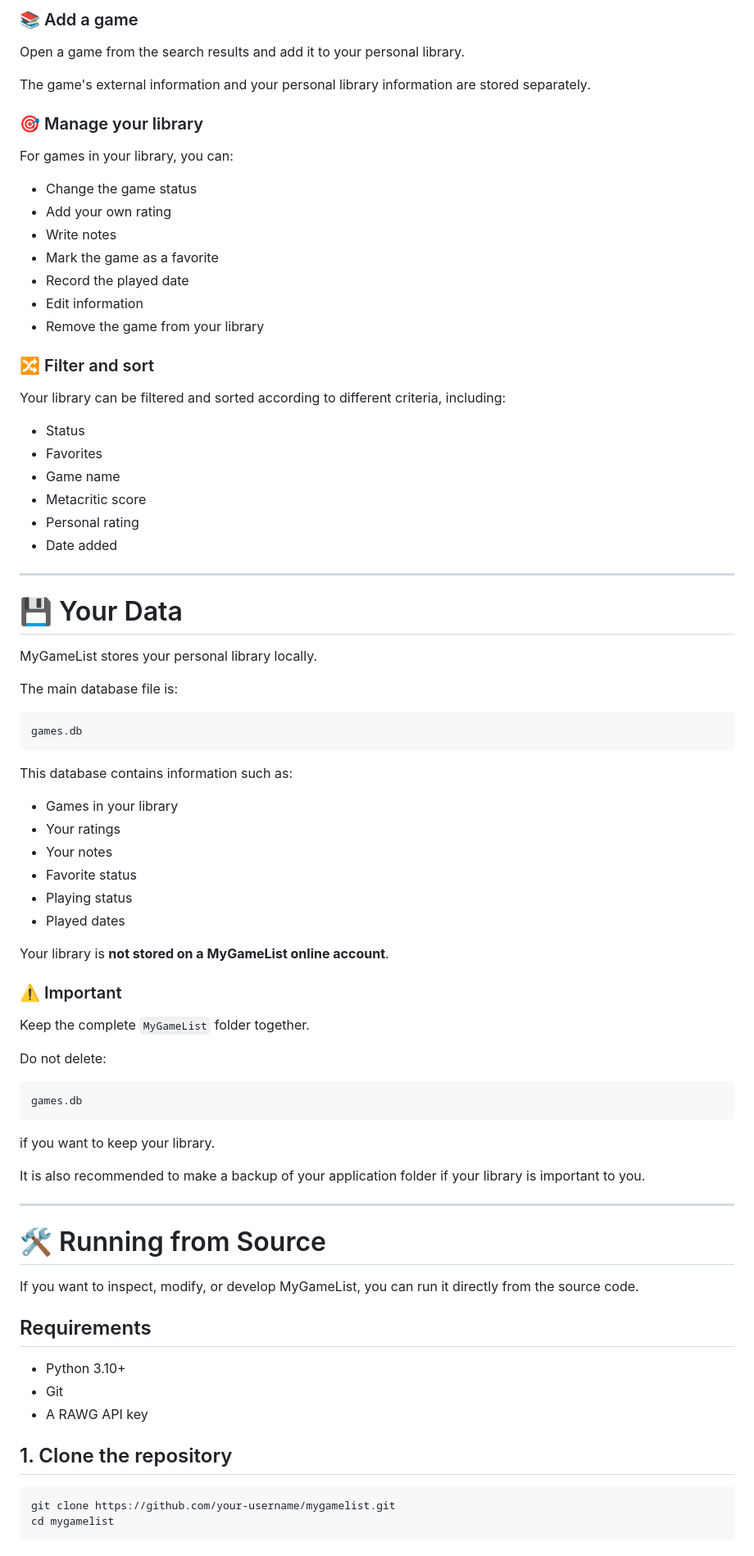
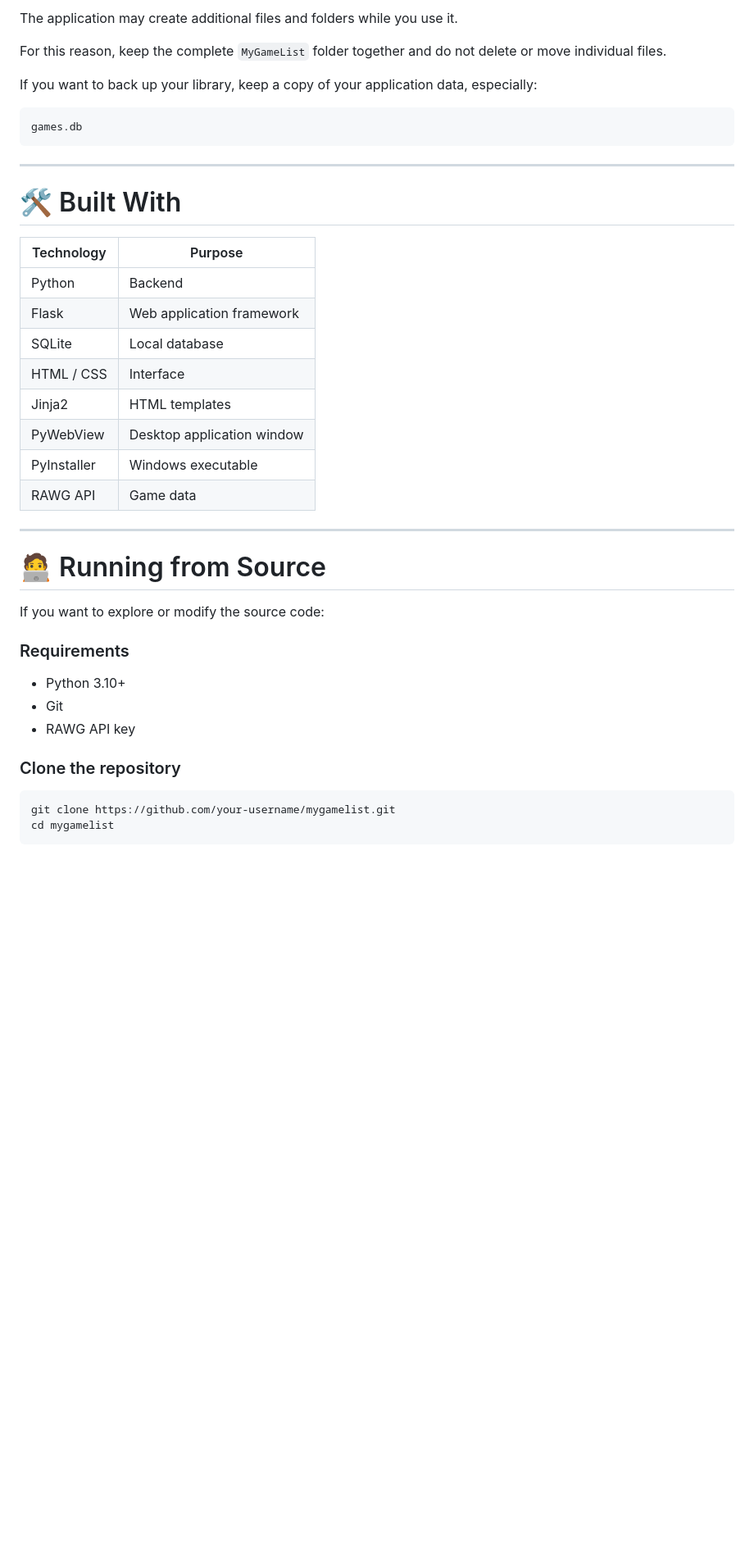
Before and after one commit to keremakcn/mygamelist, a Markdown page: README.md, the part around one of its changes. Shown at 82% size. Drawn GitHub-style; blank space fills up the shorter version.

````diff
--- a/README.md
+++ b/README.md
@@ -141,83 +91,42 @@ Search results can include information such as:
 
-### 📚 Add a game
+The application may create additional files and folders while you use it.
 
-Open a game from the search results and add it to your personal library.
+For this reason, keep the complete `MyGameList` folder together and do not delete or move individual files.
 
-The game's external information and your personal library information are stored separately.
-
-### 🎯 Manage your library
-
-For games in your library, you can:
-
-* Change the game status
-* Add your own rating
-* Write notes
-* Mark the game as a favorite
-* Record the played date
-* Edit information
-* Remove the game from your library
-
-### 🔀 Filter and sort
-
-Your library can be filtered and sorted according to different criteria, including:
-
-* Status
-* Favorites
-* Game name
-* Metacritic score
-* Personal rating
-* Date added
-
----
-
-# 💾 Your Data
-
-MyGameList stores your personal library locally.
-
-The main database file is:
+If you want to back up your library, keep a copy of your application data, especially:
 
 ```text
 games.db
 ```
 
-This database contains information such as:
+---
 
-* Games in your library
-* Your ratings
-* Your notes
-* Favorite status
-* Playing status
-* Played dates
+# 🛠️ Built With
 
-Your library is **not stored on a MyGameList online account**.
-
-### ⚠️ Important
-
-Keep the complete `MyGameList` folder together.
-
-Do not delete:
-
-```text
-games.db
-```
-
-if you want to keep your library.
-
-It is also recommended to make a backup of your application folder if your library is important to you.
+| Technology  | Purpose                    |
+| ----------- | -------------------------- |
+| Python      | Backend                    |
+| Flask       | Web application framework  |
+| SQLite      | Local database             |
+| HTML / CSS  | Interface                  |
+| Jinja2      | HTML templates             |
+| PyWebView   | Desktop application window |
+| PyInstaller | Windows executable         |
+| RAWG API    | Game data                  |
 
 ---
 
-# 🛠️ Running from Source
+# 🧑‍💻 Running from Source
 
-If you want to inspect, modify, or develop MyGameList, you can run it directly from the source code.
+If you want to explore or modify the source code:
 
-## Requirements
+### Requirements
 
 * Python 3.10+
 * Git
-* A RAWG API key
+* RAWG API key
 
-## 1. Clone the repository
+### Clone the repository
 
 ```bash
 git clone https://github.com/your-username/mygamelist.git
````
Also changed, not shown: other parts of README.md (+66 -228 lines).
